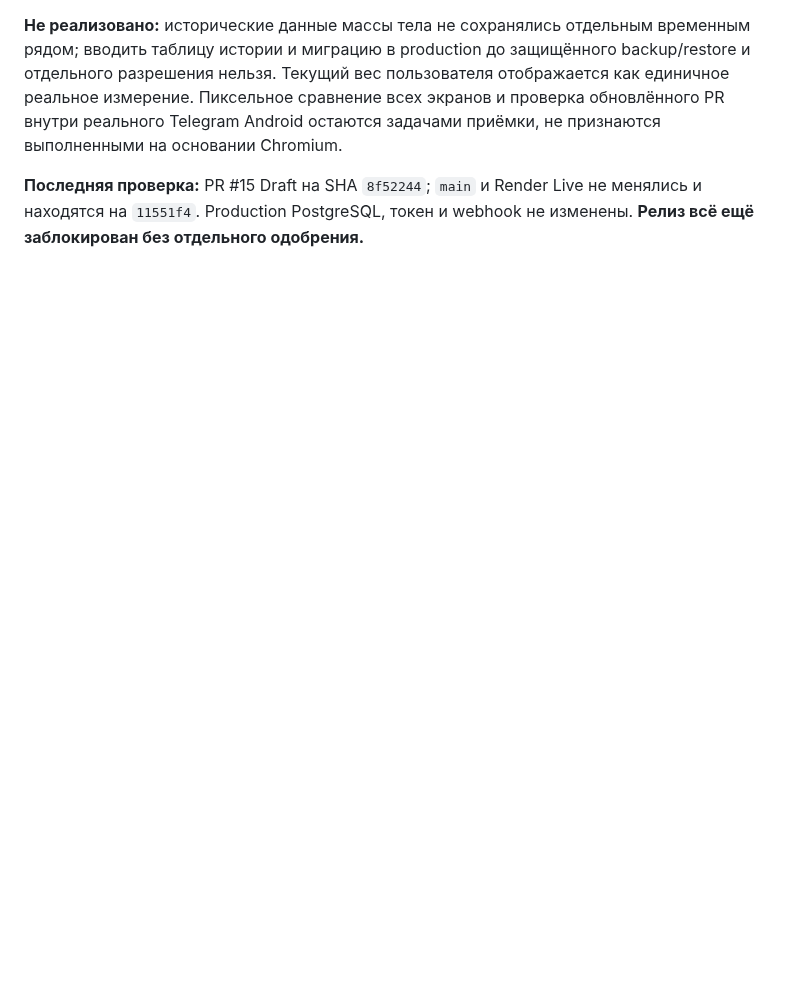
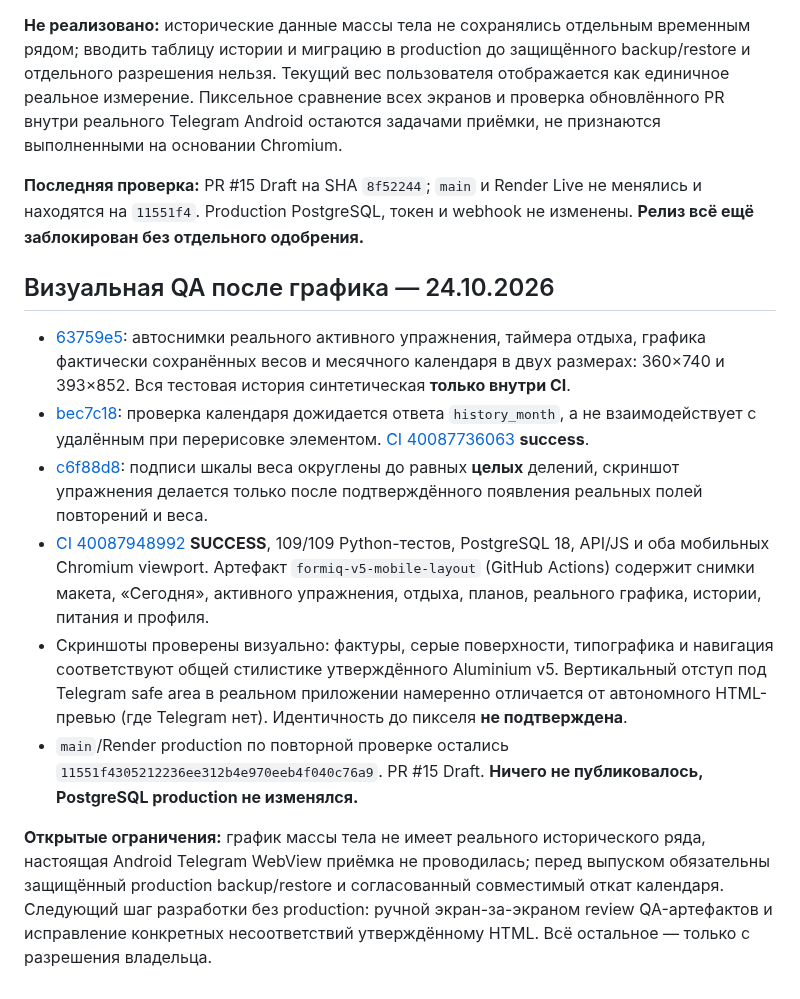
Before and after one commit to smirnovka907-crypto/formiq-bot, a Markdown page: docs/PROJECT_STATUS.md, the part around the change. Drawn GitHub-style; blank space fills up the shorter version.

Commit message:
docs: record full mobile visual QA and real progress graph, 109 passing tests

```diff
--- a/docs/PROJECT_STATUS.md
+++ b/docs/PROJECT_STATUS.md
@@ -256,3 +256,40 @@ backup/restore и отдельного разрешения нельзя. Тек
 **Последняя проверка:** PR #15 Draft на SHA `8f52244`; `main` и Render Live
 не менялись и находятся на `11551f4`. Production PostgreSQL, токен и webhook
 не изменены. **Релиз всё ещё заблокирован без отдельного одобрения.**
+
+## Визуальная QA после графика — 24.10.2026
+
+- [63759e5](https://github.com/smirnovka907-crypto/formiq-bot/commit/63759e54481f5d994b275a48bf09fff6163e26de):
+  автоснимки реального активного упражнения, таймера отдыха, графика
+  фактически сохранённых весов и месячного календаря в двух размерах:
+  360×740 и 393×852. Вся тестовая история синтетическая **только внутри CI**.
+- [bec7c18](https://github.com/smirnovka907-crypto/formiq-bot/commit/bec7c18996eab954507299b5c3ffd2421ba0f5c3):
+  проверка календаря дожидается ответа `history_month`, а не
+  взаимодействует с удалённым при перерисовке элементом.
+  [CI 40087736063](https://github.com/smirnovka907-crypto/formiq-bot/actions/runs/40087736063)
+  **success**.
+- [c6f88d8](https://github.com/smirnovka907-crypto/formiq-bot/commit/c6f88d868d17d22e276c03c83e18580c59d82dd6):
+  подписи шкалы веса округлены до равных **целых** делений, скриншот
+  упражнения делается только после подтверждённого появления реальных
+  полей повторений и веса.
+- [CI 40087948992](https://github.com/smirnovka907-crypto/formiq-bot/actions/runs/40087948992)
+  **SUCCESS**, 109/109 Python-тестов, PostgreSQL 18, API/JS и оба
+  мобильных Chromium viewport. Артефакт `formiq-v5-mobile-layout`
+  (GitHub Actions) содержит снимки макета, «Сегодня», активного упражнения,
+  отдыха, планов, реального графика, истории, питания и профиля.
+- Скриншоты проверены визуально: фактуры, серые поверхности, типографика
+  и навигация соответствуют общей стилистике утверждённого Aluminium v5.
+  Вертикальный отступ под Telegram safe area в реальном приложении намеренно
+  отличается от автономного HTML-превью (где Telegram нет).
+  Идентичность до пикселя **не подтверждена**.
+- `main`/Render production по повторной проверке остались
+  `11551f4305212236ee312b4e970eeb4f040c76a9`. PR #15 Draft.
+  **Ничего не публиковалось, PostgreSQL production не изменялся.**
+
+**Открытые ограничения:** график массы тела не имеет реального исторического
+ряда, настоящая Android Telegram WebView приёмка не проводилась; перед
+выпуском обязательны защищённый production backup/restore и согласованный
+совместимый откат календаря. Следующий шаг разработки без production:
+ручной экран-за-экраном review QA-артефактов и исправление конкретных
+несоответствий утверждённому HTML. Всё остальное — только с разрешения
+владельца.
```
